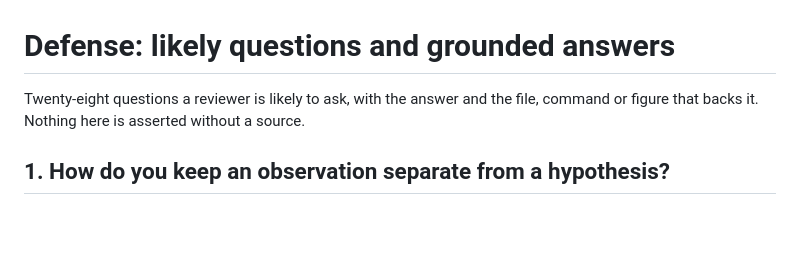
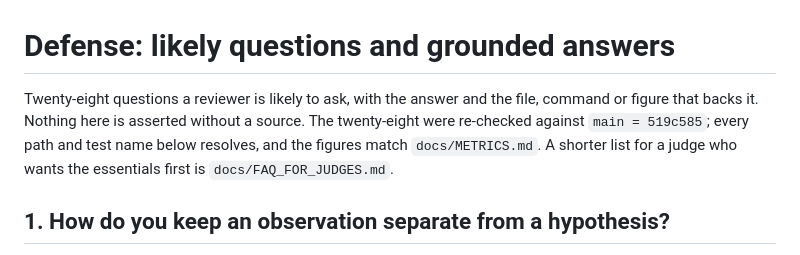
Before and after one commit to Pavel1778/madrigal-protocol-lab, a Markdown page: docs/DEFENSE_FAQ.md, the part around the change. GitHub-like rendering; blank space fills up the shorter version.

```diff
--- a/docs/DEFENSE_FAQ.md
+++ b/docs/DEFENSE_FAQ.md
@@ -1,7 +1,10 @@
 # Defense: likely questions and grounded answers
 
 Twenty-eight questions a reviewer is likely to ask, with the answer and the file,
-command or figure that backs it. Nothing here is asserted without a source.
+command or figure that backs it. Nothing here is asserted without a source. The
+twenty-eight were re-checked against `main = 519c585`; every path and test name
+below resolves, and the figures match `docs/METRICS.md`. A shorter list for a
+judge who wants the essentials first is `docs/FAQ_FOR_JUDGES.md`.
 
 ## 1. How do you keep an observation separate from a hypothesis?
 
```
Also changed, not shown: docs/DEFENSE_CHECKLIST.md (added, +62 -0 lines), docs/FAQ_FOR_JUDGES.md (added, +118 -0 lines).
